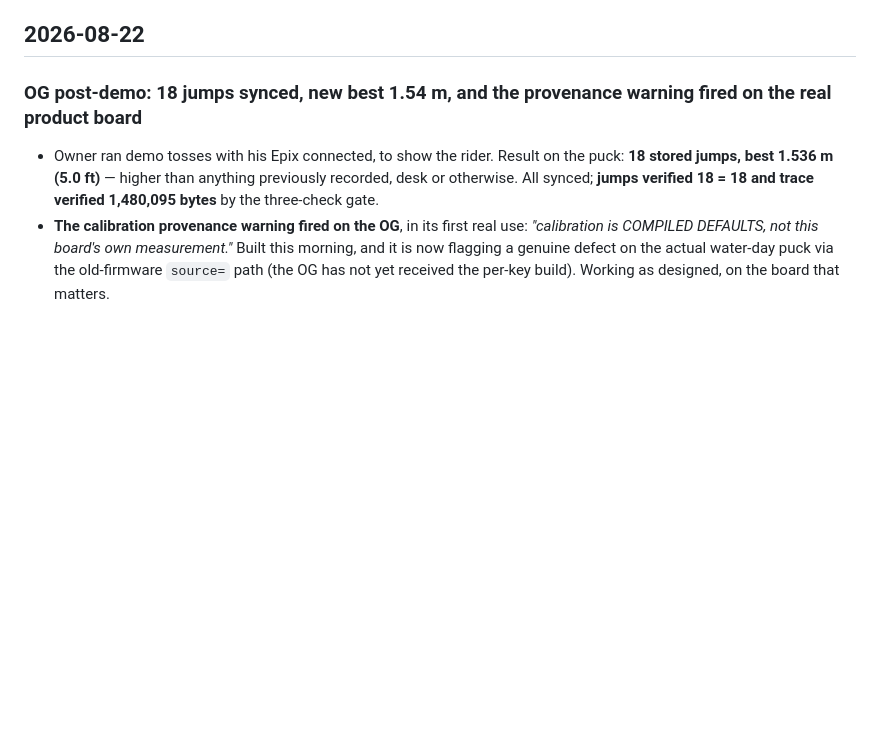
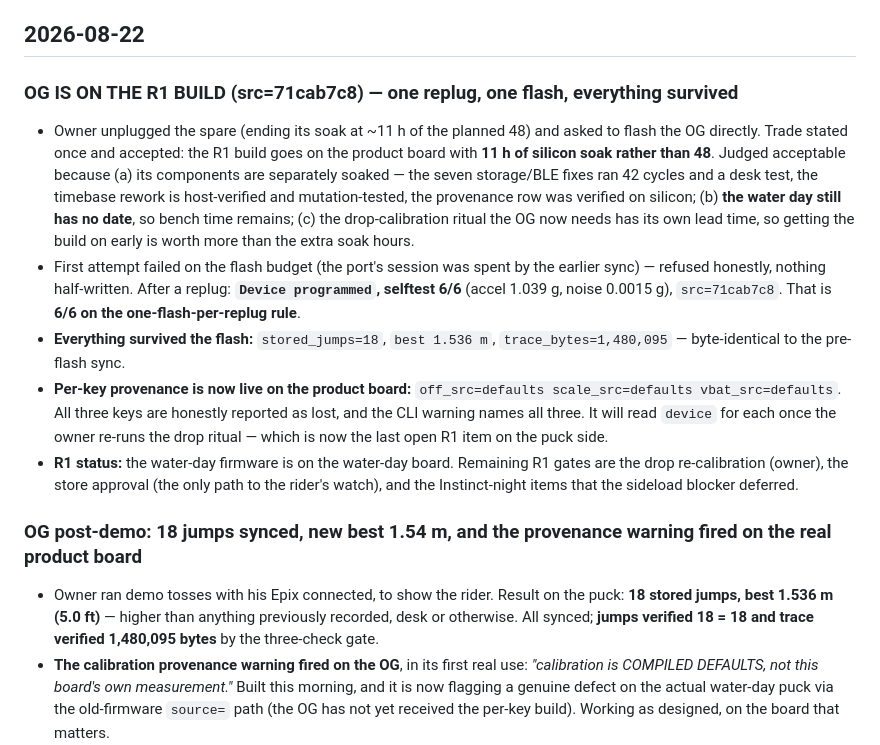
Before and after one commit to joshcrow/Jump-height, a Markdown page: docs/STATUS.md, the part around the change. Drawn GitHub-style; blank space fills up the shorter version.

Commit message:
OG is on the R1 build (71cab7c8): one replug one flash, 18 jumps and 1.48MB trace survived, per-key provenance live
Owner unplugged the spare mid-soak and asked to flash the OG directly. Trade
stated once and accepted -- the product board gets 11h of silicon soak rather
than the planned 48 -- and judged acceptable because the components are
separately soaked, the water day still has no date, and the drop-calibration
ritual the OG now needs has its own lead time.

First attempt hit the flash budget (the port's session was spent by the
earlier sync) and refused honestly with nothing half-written; after a replug,
Device programmed and 6/6 selftest. Six for six on one-flash-per-replug.

Everything survived: stored_jumps=18, best 1.536 m, trace 1,480,095 bytes,
byte-identical to the pre-flash sync. Per-key provenance is now live on the
product board and honestly reports all three calibration keys as lost --
it will read device once the drop ritual is re-run, which is the last open
R1 item on the puck side.

Co-Authored-By: Claude Opus 5 <noreply@anthropic.com>
Claude-Session: https://claude.ai/code/session_013g5i93CZA15g9q75wSWuc9

```diff
--- a/docs/STATUS.md
+++ b/docs/STATUS.md
@@ -735,6 +735,32 @@ do not.**
   spikes), which a battery-backed board would mask.
 
 ## 2026-08-22
+
+### OG IS ON THE R1 BUILD (src=71cab7c8) — one replug, one flash, everything survived
+- Owner unplugged the spare (ending its soak at ~11 h of the planned 48) and
+  asked to flash the OG directly. Trade stated once and accepted: the R1 build
+  goes on the product board with **11 h of silicon soak rather than 48**.
+  Judged acceptable because (a) its components are separately soaked — the
+  seven storage/BLE fixes ran 42 cycles and a desk test, the timebase rework
+  is host-verified and mutation-tested, the provenance row was verified on
+  silicon; (b) **the water day still has no date**, so bench time remains;
+  (c) the drop-calibration ritual the OG now needs has its own lead time, so
+  getting the build on early is worth more than the extra soak hours.
+- First attempt failed on the flash budget (the port's session was spent by
+  the earlier sync) — refused honestly, nothing half-written. After a replug:
+  **`Device programmed`, selftest 6/6** (accel 1.039 g, noise 0.0015 g),
+  `src=71cab7c8`. That is **6/6 on the one-flash-per-replug rule**.
+- **Everything survived the flash:** `stored_jumps=18`, `best 1.536 m`,
+  `trace_bytes=1,480,095` — byte-identical to the pre-flash sync.
+- **Per-key provenance is now live on the product board:**
+  `off_src=defaults scale_src=defaults vbat_src=defaults`. All three keys are
+  honestly reported as lost, and the CLI warning names all three. It will read
+  `device` for each once the owner re-runs the drop ritual — which is now the
+  last open R1 item on the puck side.
+- **R1 status:** the water-day firmware is on the water-day board. Remaining
+  R1 gates are the drop re-calibration (owner), the store approval (the only
+  path to the rider's watch), and the Instinct-night items that the sideload
+  blocker deferred.
 
 ### OG post-demo: 18 jumps synced, new best 1.54 m, and the provenance warning fired on the real product board
 - Owner ran demo tosses with his Epix connected, to show the rider. Result on
```
